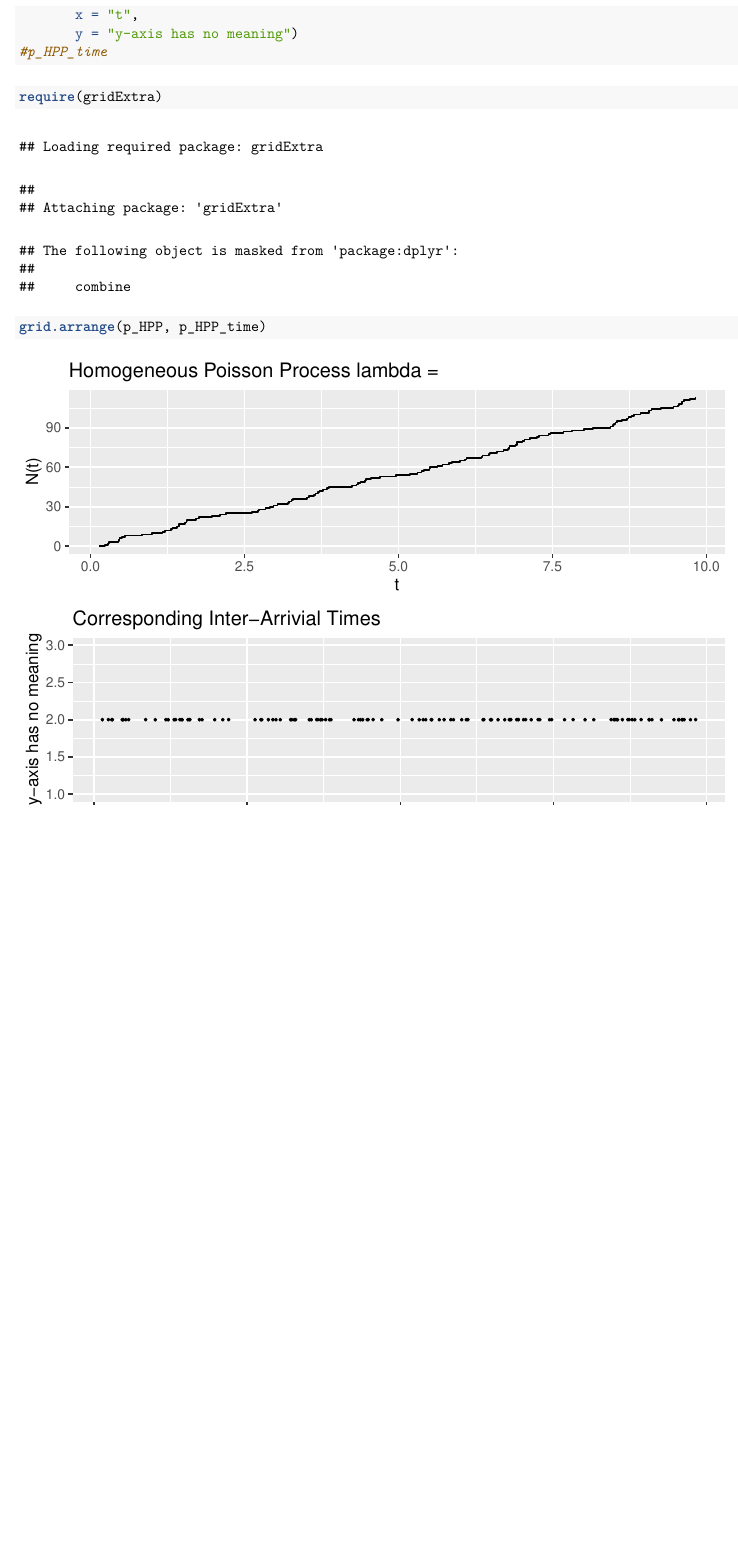
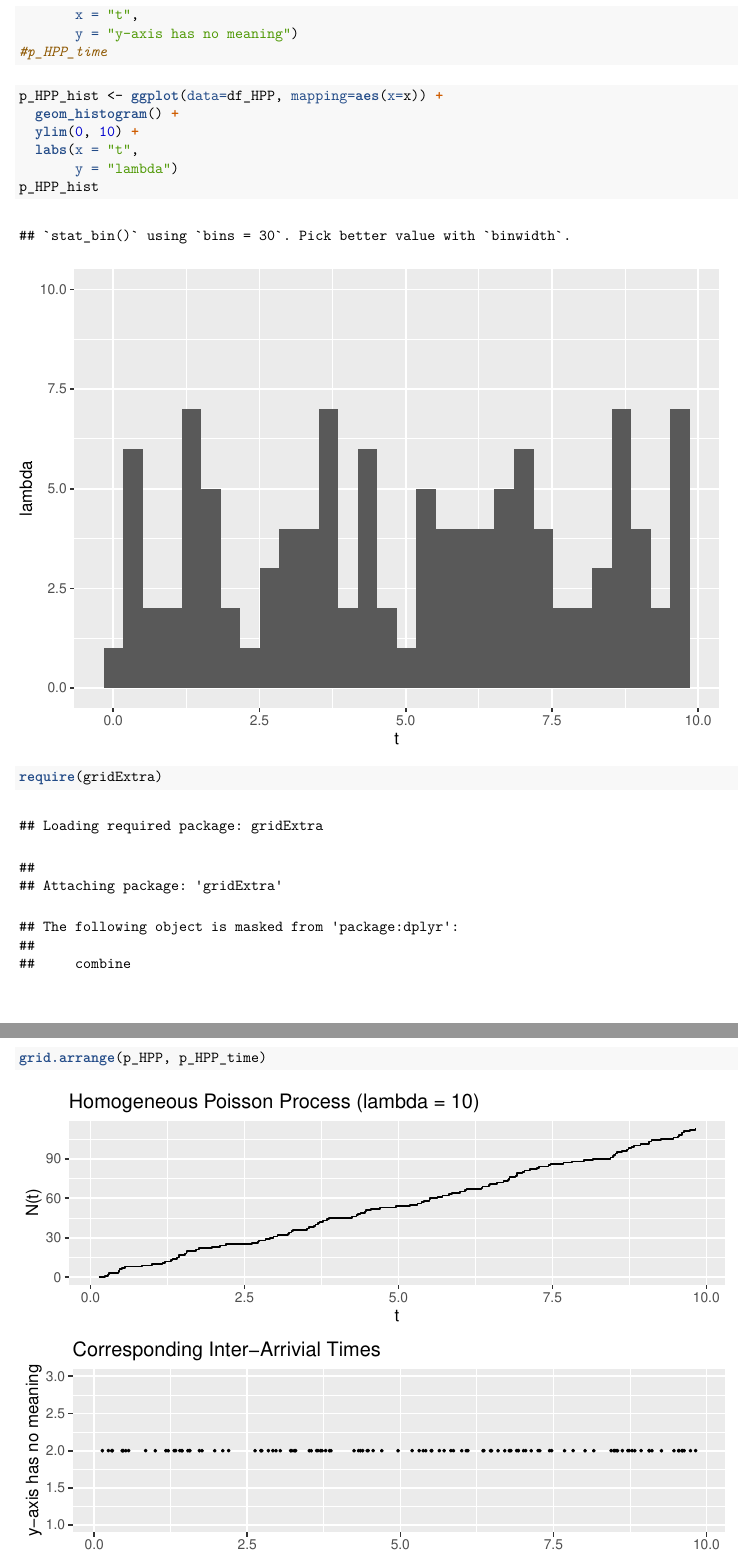
Before and after one commit to franceslinyc/Hawkes-Process-2021, an R Markdown document (analysis/01_proc_HPP.Rmd): part of page 2 of 2 before the commit and two parts of pages 2 and 3 of 3 after it, the two joined at a grey line, cut so that both start at the same text, the shorter picture padded with empty space. The pictures show the output file analysis/01_proc_HPP.pdf that the author committed with the source.

Commit message:
#4 Attempt to add histogram but does not look uniform

````diff
--- a/analysis/01_proc_HPP.Rmd
+++ b/analysis/01_proc_HPP.Rmd
@@ -63,6 +63,15 @@ p_HPP_time <- ggplot(data=df_HPP, mapping=aes(x=x, y=t_fix)) +
 ```
 
 ```{r}
+p_HPP_hist <- ggplot(data=df_HPP, mapping=aes(x=x)) +
+  geom_histogram() +
+  ylim(0, 10) +
+  labs(x = "t",
+       y = "lambda")
+p_HPP_hist
+```
+
+```{r}
 require(gridExtra)
 grid.arrange(p_HPP, p_HPP_time)
 ```
````
Also changed, not shown: analysis/01_proc_HPP.pdf, analysis/01_proc_HPP.Rmd (2 more changed lines).
